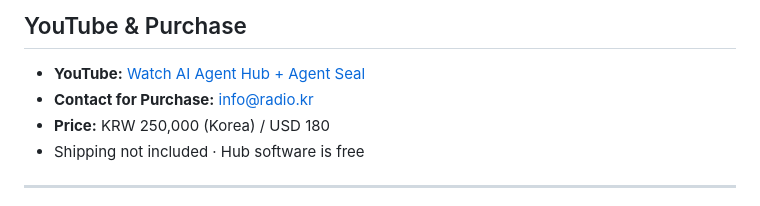
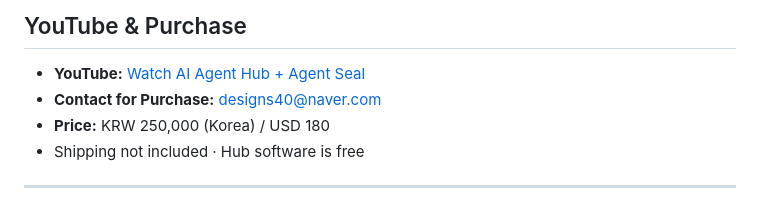
Before and after one commit to sblee1/AgentHub, a Markdown page: README.md, the part around the change. Rendered like a GitHub page.

Commit message:
docs: update purchase contact email

```diff
--- a/README.md
+++ b/README.md
@@ -91,7 +91,7 @@ Agent Seal hardware is optional.
 ## YouTube & Purchase
 
 - **YouTube:** [Watch AI Agent Hub + Agent Seal](https://www.youtube.com/watch?v=5ANtTE6AgXE&t=425s)
-- **Contact for Purchase:** [info@radio.kr](mailto:info@radio.kr)
+- **Contact for Purchase:** [designs40@naver.com](mailto:designs40@naver.com)
 - **Price:** KRW 250,000 (Korea) / USD 180
 - Shipping not included · Hub software is free
 
```
